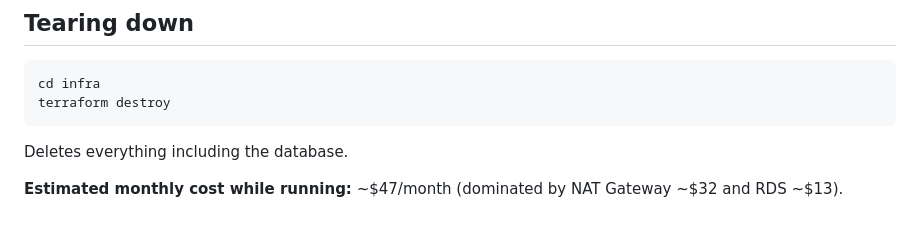
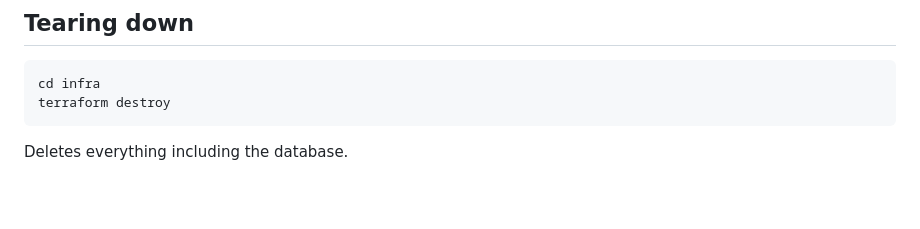
Before and after one commit to iantab/chatterchat, a Markdown page: README.md, the part around the change. Rendered like a GitHub page; blank space fills up the shorter version.

````diff
--- a/README.md
+++ b/README.md
@@ -221,5 +221,3 @@ terraform destroy
 ```
 
 Deletes everything including the database.
-
-**Estimated monthly cost while running:** ~$47/month (dominated by NAT Gateway ~$32 and RDS ~$13).
````
